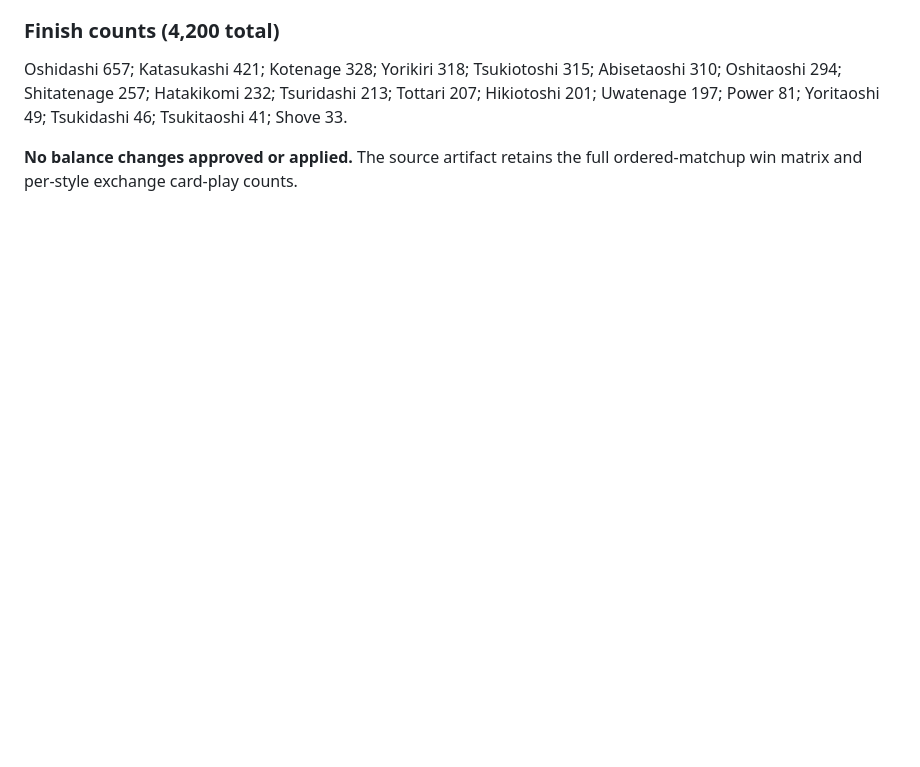
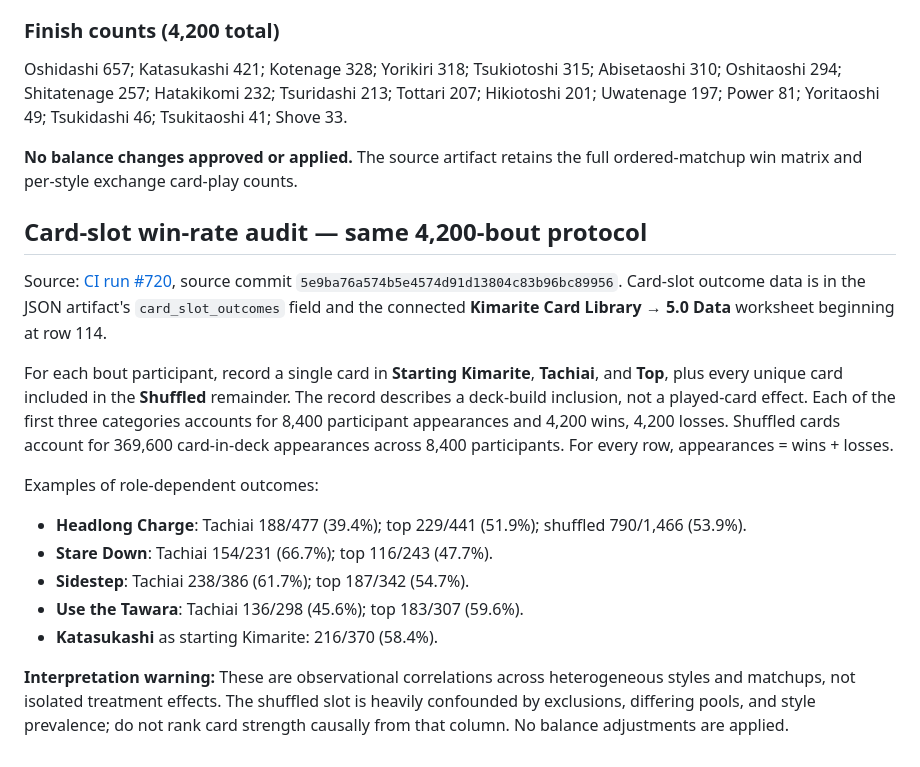
Before and after one commit to thomasw326/kimarite, a Markdown page: docs/V5_STYLE_BASELINE.md, the part around the change. Drawn GitHub-style; blank space fills up the shorter version.

Commit message:
Document 4200-bout starting Kimarite, Tachiai, top and shuffled card win rates

```diff
--- a/docs/V5_STYLE_BASELINE.md
+++ b/docs/V5_STYLE_BASELINE.md
@@ -118,3 +118,18 @@ This run used *five times more bouts* and changed the pair-leg seed policy relat
 Oshidashi 657; Katasukashi 421; Kotenage 328; Yorikiri 318; Tsukiotoshi 315; Abisetaoshi 310; Oshitaoshi 294; Shitatenage 257; Hatakikomi 232; Tsuridashi 213; Tottari 207; Hikiotoshi 201; Uwatenage 197; Power 81; Yoritaoshi 49; Tsukidashi 46; Tsukitaoshi 41; Shove 33.
 
 **No balance changes approved or applied.** The source artifact retains the full ordered-matchup win matrix and per-style exchange card-play counts.
+
+## Card-slot win-rate audit — same 4,200-bout protocol
+
+Source: [CI run #720](https://github.com/thomasw326/kimarite/actions/runs/38026729559), source commit `5e9ba76a574b5e4574d91d13804c83b96bc89956`. Card-slot outcome data is in the JSON artifact's `card_slot_outcomes` field and the connected **Kimarite Card Library → 5.0 Data** worksheet beginning at row 114.
+
+For each bout participant, record a single card in **Starting Kimarite**, **Tachiai**, and **Top**, plus every unique card included in the **Shuffled** remainder. The record describes a deck-build inclusion, not a played-card effect. Each of the first three categories accounts for 8,400 participant appearances and 4,200 wins, 4,200 losses. Shuffled cards account for 369,600 card-in-deck appearances across 8,400 participants. For every row, appearances = wins + losses.
+
+Examples of role-dependent outcomes:
+- **Headlong Charge**: Tachiai 188/477 (39.4%); top 229/441 (51.9%); shuffled 790/1,466 (53.9%).
+- **Stare Down**: Tachiai 154/231 (66.7%); top 116/243 (47.7%).
+- **Sidestep**: Tachiai 238/386 (61.7%); top 187/342 (54.7%).
+- **Use the Tawara**: Tachiai 136/298 (45.6%); top 183/307 (59.6%).
+- **Katasukashi** as starting Kimarite: 216/370 (58.4%).
+
+**Interpretation warning:** These are observational correlations across heterogeneous styles and matchups, not isolated treatment effects. The shuffled slot is heavily confounded by exclusions, differing pools, and style prevalence; do not rank card strength causally from that column. No balance adjustments are applied.
```
